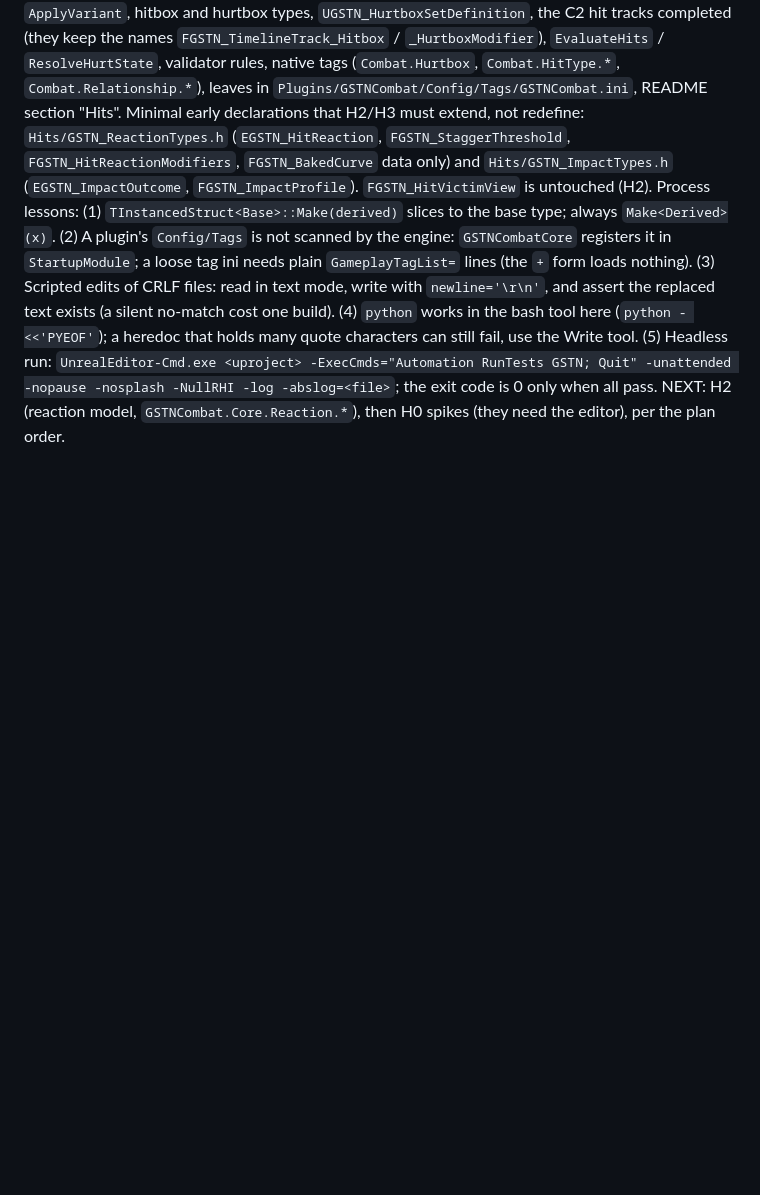
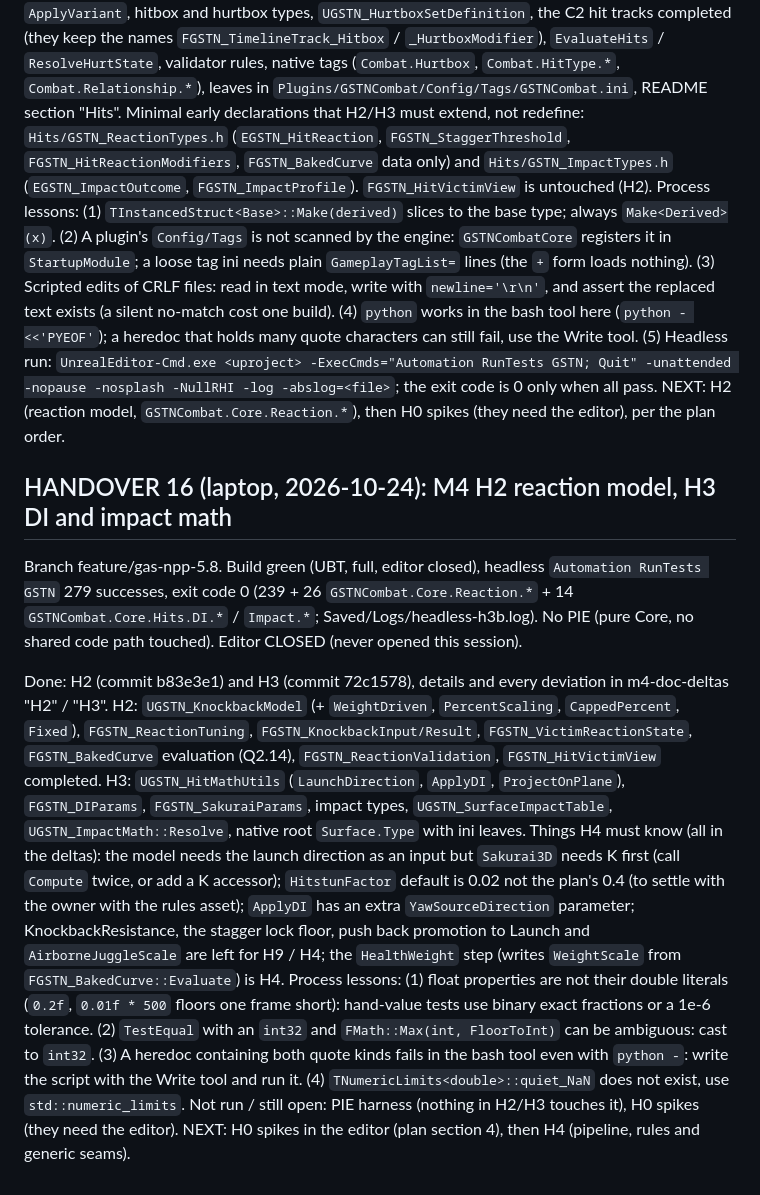
Before and after one commit to xJusteen47/GASP_GiustinoTest_5.8, a Markdown page: docs/notes/takeover-state.md, the part around the change. GitHub-like rendering; blank space fills up the shorter version.

Commit message:
Docs: HANDOVER 16 (M4 H2 and H3 done)
Co-Authored-By: Claude Sonnet 5.5 <noreply@anthropic.com>
Claude-Session: https://claude.ai/code/session_016mCiUcmJfeUTXr8CogTodn

```diff
--- a/docs/notes/takeover-state.md
+++ b/docs/notes/takeover-state.md
@@ -314,3 +314,13 @@ Done (H1, details and every deviation in m4-doc-deltas "H1"): shapes and `UGSTN_
 Minimal early declarations that H2/H3 must extend, not redefine: `Hits/GSTN_ReactionTypes.h` (`EGSTN_HitReaction`, `FGSTN_StaggerThreshold`, `FGSTN_HitReactionModifiers`, `FGSTN_BakedCurve` data only) and `Hits/GSTN_ImpactTypes.h` (`EGSTN_ImpactOutcome`, `FGSTN_ImpactProfile`). `FGSTN_HitVictimView` is untouched (H2).
 Process lessons: (1) `TInstancedStruct<Base>::Make(derived)` slices to the base type; always `Make<Derived>(x)`. (2) A plugin's `Config/Tags` is not scanned by the engine: `GSTNCombatCore` registers it in `StartupModule`; a loose tag ini needs plain `GameplayTagList=` lines (the `+` form loads nothing). (3) Scripted edits of CRLF files: read in text mode, write with `newline='\r\n'`, and assert the replaced text exists (a silent no-match cost one build). (4) `python` works in the bash tool here (`python - <<'PYEOF'`); a heredoc that holds many quote characters can still fail, use the Write tool. (5) Headless run: `UnrealEditor-Cmd.exe <uproject> -ExecCmds="Automation RunTests GSTN; Quit" -unattended -nopause -nosplash -NullRHI -log -abslog=<file>`; the exit code is 0 only when all pass.
 NEXT: H2 (reaction model, `GSTNCombat.Core.Reaction.*`), then H0 spikes (they need the editor), per the plan order.
+
+## HANDOVER 16 (laptop, 2026-10-24): M4 H2 reaction model, H3 DI and impact math
+
+Branch feature/gas-npp-5.8. Build green (UBT, full, editor closed), headless `Automation RunTests GSTN` 279 successes, exit code 0 (239 + 26 `GSTNCombat.Core.Reaction.*` + 14 `GSTNCombat.Core.Hits.DI.*` / `Impact.*`; Saved/Logs/headless-h3b.log). No PIE (pure Core, no shared code path touched). Editor CLOSED (never opened this session).
+
+Done: H2 (commit b83e3e1) and H3 (commit 72c1578), details and every deviation in m4-doc-deltas "H2" / "H3". H2: `UGSTN_KnockbackModel` (+ `WeightDriven`, `PercentScaling`, `CappedPercent`, `Fixed`), `FGSTN_ReactionTuning`, `FGSTN_KnockbackInput/Result`, `FGSTN_VictimReactionState`, `FGSTN_BakedCurve` evaluation (Q2.14), `FGSTN_ReactionValidation`, `FGSTN_HitVictimView` completed. H3: `UGSTN_HitMathUtils` (`LaunchDirection`, `ApplyDI`, `ProjectOnPlane`), `FGSTN_DIParams`, `FGSTN_SakuraiParams`, impact types, `UGSTN_SurfaceImpactTable`, `UGSTN_ImpactMath::Resolve`, native root `Surface.Type` with ini leaves.
+Things H4 must know (all in the deltas): the model needs the launch direction as an input but `Sakurai3D` needs K first (call `Compute` twice, or add a K accessor); `HitstunFactor` default is 0.02 not the plan's 0.4 (to settle with the owner with the rules asset); `ApplyDI` has an extra `YawSourceDirection` parameter; KnockbackResistance, the stagger lock floor, push back promotion to Launch and `AirborneJuggleScale` are left for H9 / H4; the `HealthWeight` step (writes `WeightScale` from `FGSTN_BakedCurve::Evaluate`) is H4.
+Process lessons: (1) float properties are not their double literals (`0.2f`, `0.01f * 500` floors one frame short): hand-value tests use binary exact fractions or a 1e-6 tolerance. (2) `TestEqual` with an `int32` and `FMath::Max(int, FloorToInt)` can be ambiguous: cast to `int32`. (3) A heredoc containing both quote kinds fails in the bash tool even with `python -`: write the script with the Write tool and run it. (4) `TNumericLimits<double>::quiet_NaN` does not exist, use `std::numeric_limits`.
+Not run / still open: PIE harness (nothing in H2/H3 touches it), H0 spikes (they need the editor).
+NEXT: H0 spikes in the editor (plan section 4), then H4 (pipeline, rules and generic seams).
```
